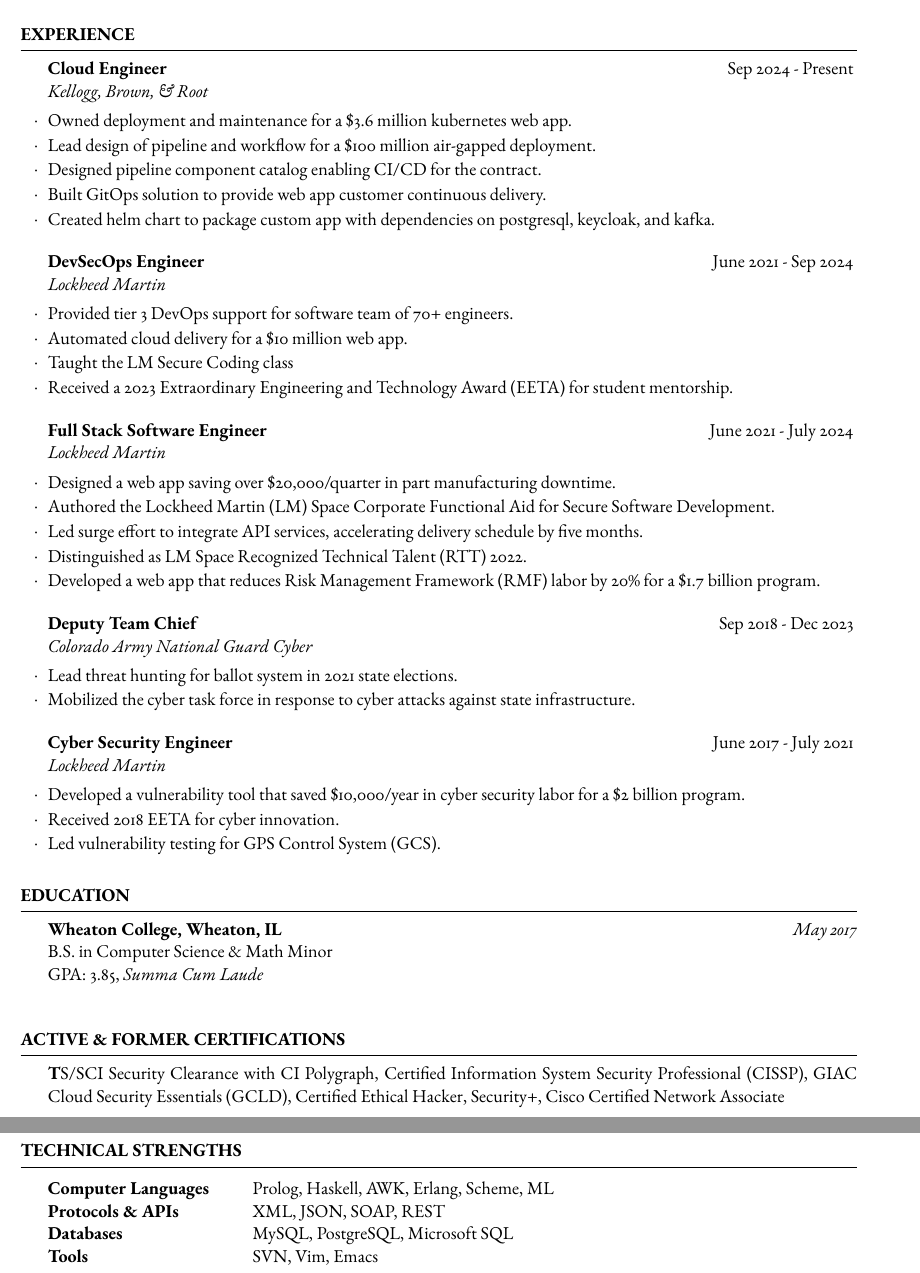
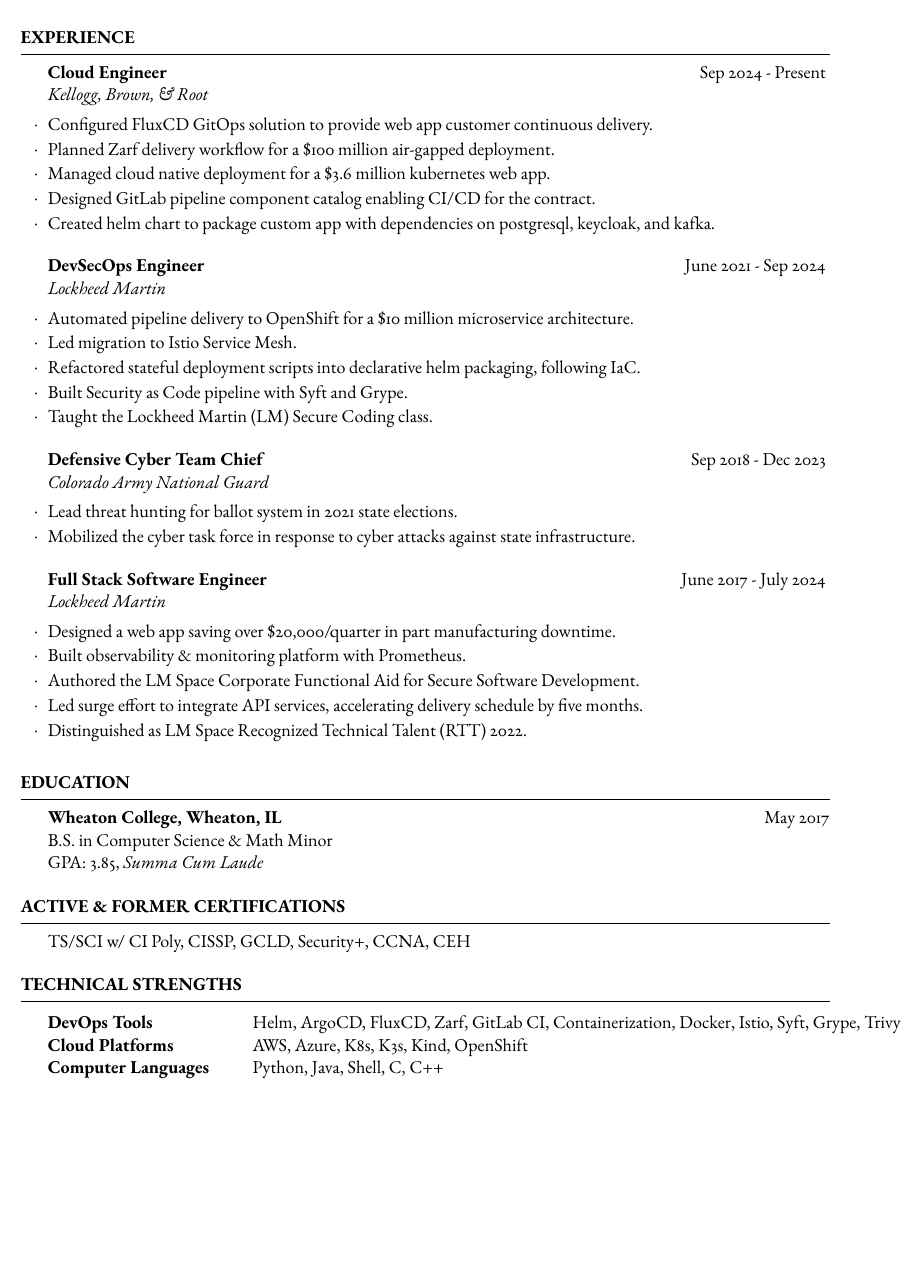
Before and after one commit to woodsonmiles/resume, a LaTeX CV (resume.tex, which reads resume.cls): two parts of pages 1 and 2 of 2 before the commit and part of the page after it, the two joined at a grey line, cut so that both start at the same text, the shorter picture padded with empty space. Compiled offline with pdfLaTeX.

Commit message:
feat: removed cyber job. need to replace with more bullet points

```diff
--- a/resume.cls
+++ b/resume.cls
@@ -50,8 +50,8 @@
 \usepackage{geometry} % Required for adjusting page dimensions and margins
 
 \geometry{
-	top=0.6in, % Top margin
-	bottom=0.6in, % Bottom margin
+	top=0.4in, % Top margin
+	bottom=0.4in, % Bottom margin
 	left=0.75in, % Left margin
 	right=0.75in, % Right margin
 	%showframe, % Uncomment to show how the type block is set on the page
--- a/resume.tex
+++ b/resume.tex
@@ -1,5 +1,4 @@
 %----------------------------------------------------------------------------------------
 %	PACKAGES AND OTHER DOCUMENT CONFIGURATIONS
 %----------------------------------------------------------------------------------------
-
 \documentclass[
@@ -7,113 +6,69 @@
 	11pt, % Default font size, can use 10pt, 11pt or 12pt
 ]{resume} % Use the resume class
-
 \usepackage{ebgaramond} % Use the EB Garamond font
-
 %------------------------------------------------
 
 \name{Woodson Miles} % Your name to appear at the top
-
 % You can use the \address command up to 3 times for 3 different addresses or pieces of contact information
 % Any new lines (\\) you use in the \address commands will be converted to symbols, so each address will appear as a single line.
-
 \address{woodson.miles@my.wheaton.edu \\ 731.796.5288} % Main address
-
 %----------------------------------------------------------------------------------------
-
 \begin{document}
-
 %----------------------------------------------------------------------------------------
 %	WORK EXPERIENCE SECTION
 %----------------------------------------------------------------------------------------
-
 \begin{rSection}{Experience}
 
 	\begin{rSubsection}{Cloud Engineer}{Sep 2024 - Present}{Kellogg, Brown, \& Root}
-		\item Owned deployment and maintenance for a \$3.6 million kubernetes web app.
-		\item Lead design of pipeline and workflow for a \$100 million air-gapped deployment.
-		\item Designed pipeline component catalog enabling CI/CD for the contract.
-		\item Built GitOps solution to provide web app customer continuous delivery.
+		\item Configured FluxCD GitOps solution to provide web app customer continuous delivery.
+		\item Planned Zarf delivery workflow for a \$100 million air-gapped deployment.
+		\item Managed cloud native deployment for a \$3.6 million kubernetes web app.
+		\item Designed GitLab pipeline component catalog enabling CI/CD for the contract.
 		\item Created helm chart to package custom app with dependencies on postgresql, keycloak, and kafka.
 	\end{rSubsection}
-
-%------------------------------------------------
-
 	\begin{rSubsection}{DevSecOps Engineer}{June 2021 - Sep 2024}{Lockheed Martin}
-		\item Provided tier 3 DevOps support for software team of 70+ engineers.
-		\item Automated cloud delivery for a \$10 million web app.
-		\item Taught the LM Secure Coding class
-		\item Received a 2023 Extraordinary Engineering and Technology Award (EETA) for student mentorship.
+		\item Automated pipeline delivery to OpenShift for a \$10 million microservice architecture.
+		\item Led migration to Istio Service Mesh.
+		\item Refactored stateful deployment scripts into declarative helm packaging, following IaC.
+		\item Built Security as Code pipeline with Syft and Grype.
+		\item Taught the Lockheed Martin (LM) Secure Coding class.
 	\end{rSubsection}
-
-%------------------------------------------------
-
-	\begin{rSubsection}{Full Stack Software Engineer}{June 2021 - July 2024}{Lockheed Martin}
-		\item Designed a web app saving over \$20,000/quarter in part manufacturing downtime.
-		\item Authored the Lockheed Martin (LM) Space Corporate Functional Aid for Secure Software Development.
-		\item Led surge effort to integrate API services, accelerating delivery schedule by five months.
-		\item Distinguished as LM Space Recognized Technical Talent (RTT) 2022.
-		\item Developed a web app that reduces Risk Management Framework (RMF) labor by 20\% for a \$1.7 billion program.
-	\end{rSubsection}
-
-%------------------------------------------------
-
-	\begin{rSubsection}{Deputy Team Chief}{Sep 2018 - Dec 2023}{Colorado Army National Guard Cyber}
+	\begin{rSubsection}{Defensive Cyber Team Chief}{Sep 2018 - Dec 2023}{Colorado Army National Guard}
 		\item Lead threat hunting for ballot system in 2021 state elections.
 		\item Mobilized the cyber task force in response to cyber attacks against state infrastructure.
 	\end{rSubsection}
-
-%------------------------------------------------
-
-	\begin{rSubsection}{Cyber Security Engineer}{June 2017 - July 2021}{Lockheed Martin}
-		\item Developed a vulnerability tool that saved \$10,000/year in cyber security labor for a \$2 billion program.
-		\item Received 2018 EETA for cyber innovation.
-		\item Led vulnerability testing for GPS Control System (GCS).
+	\begin{rSubsection}{Full Stack Software Engineer}{June 2017 - July 2024}{Lockheed Martin}
+		\item Designed a web app saving over \$20,000/quarter in part manufacturing downtime.
+		\item Built observability \& monitoring platform with Prometheus.
+		\item Authored the LM Space Corporate Functional Aid for Secure Software Development.
+		\item Led surge effort to integrate API services, accelerating delivery schedule by five months.
+		\item Distinguished as LM Space Recognized Technical Talent (RTT) 2022.
 	\end{rSubsection}
 \end{rSection}
 
 %----------------------------------------------------------------------------------------
 %	EDUCATION SECTION
 %----------------------------------------------------------------------------------------
-
 \begin{rSection}{Education}
 
-	\textbf{Wheaton College, Wheaton, IL} \hfill \textit{May 2017} \\
+	\textbf{Wheaton College, Wheaton, IL} \hfill May 2017 \\
 	B.S. in Computer Science \& Math Minor \\
-	GPA: 3.85, \textit{Summa Cum Laude} \\
+	GPA: 3.85, \textit{Summa Cum Laude}
 
 \end{rSection}
-
 \begin{rSection}{Active \& Former Certifications}
-
-	\textbf TS/SCI Security Clearance with CI Polygraph, Certified Information System Security Professional (CISSP),  GIAC Cloud Security Essentials (GCLD), Certified Ethical Hacker, Security+, Cisco Certified Network Associate
-
+	TS/SCI w/ CI Poly, CISSP, GCLD, Security+, CCNA, CEH
 \end{rSection}
 
 %----------------------------------------------------------------------------------------
 %	TECHNICAL STRENGTHS SECTION
 %----------------------------------------------------------------------------------------
-
 \begin{rSection}{Technical Strengths}
 
 	\begin{tabular}{@{} >{\bfseries}l @{\hspace{6ex}} l @{}}
-		Computer Languages & Prolog, Haskell, AWK, Erlang, Scheme, ML \\
-		Protocols \& APIs & XML, JSON, SOAP, REST \\
-		Databases & MySQL, PostgreSQL, Microsoft SQL \\
-		Tools & SVN, Vim, Emacs
+		DevOps Tools & Helm, ArgoCD, FluxCD, Zarf, GitLab CI, Containerization, Docker, Istio, Syft, Grype, Trivy \\
+		Cloud Platforms & AWS, Azure, K8s, K3s, Kind, OpenShift \\
+		Computer Languages & Python, Java, Shell, C, C++
 	\end{tabular}
-
 \end{rSection}
-
-%----------------------------------------------------------------------------------------
-%	EXAMPLE SECTION
-%----------------------------------------------------------------------------------------
-
-%\begin{rSection}{Section Name}
-
-	%Section content\ldots
-
-%\end{rSection}
-
-%----------------------------------------------------------------------------------------
-
 \end{document}
```
Also changed, not shown: resume.tex (2 more changed lines).
